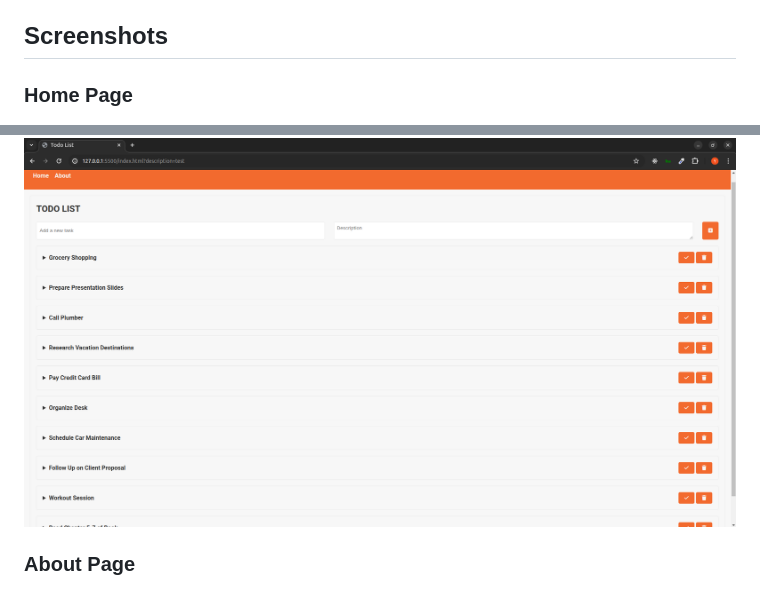
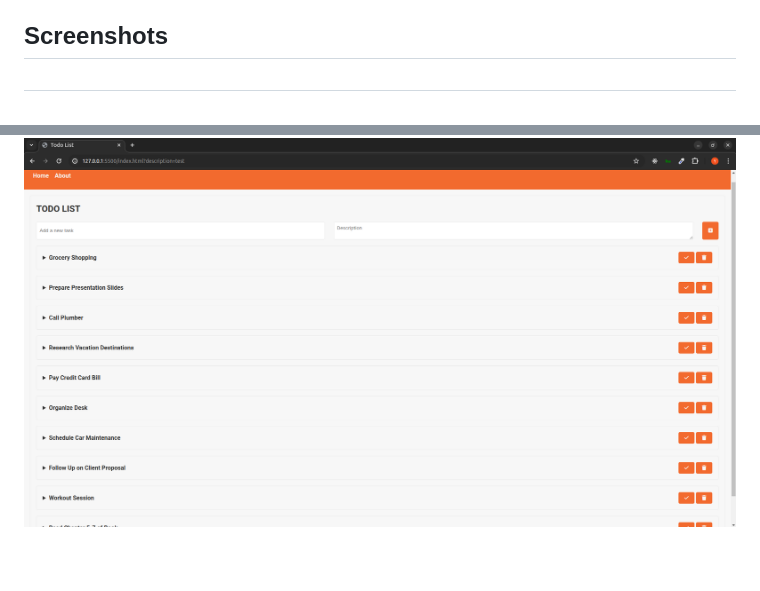
Before and after one commit to yousifpa98/todo-list_js, a Markdown page: README.md, 2 parts joined by grey strips. Drawn GitHub-style; blank space fills up the shorter version.

```diff
--- a/README.md
+++ b/README.md
@@ -4,8 +4,7 @@ This repository contains a simple Todo List web application developed by Yousif
 
 ## Screenshots
 
-### Home Page
+##
 ![Home Page](./screenshots/screenshot1.png)
 
-### About Page
 ![About Page](./screenshots/screenshot3.png)
```
Also changed, not shown: other parts of README.md (+1 -0 lines).
